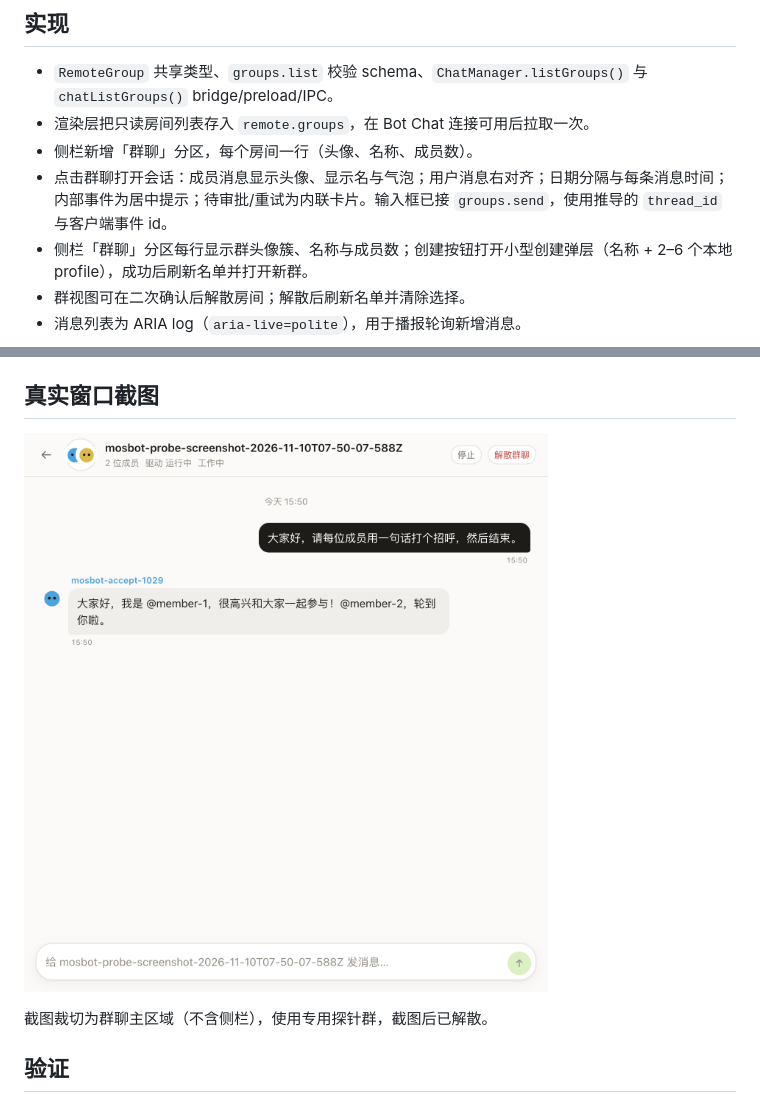
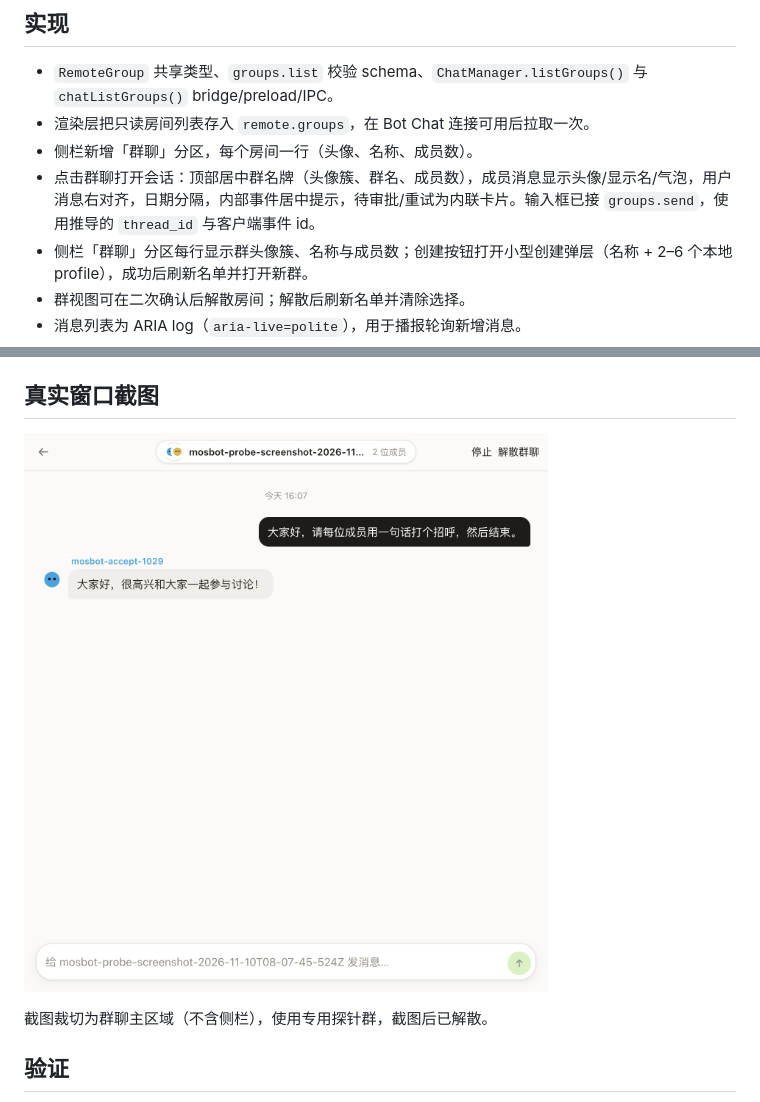
Before and after one commit to MosBot-AI/MosBot-Desktop, a Markdown page: docs/evidence/m6-group-roster-zh.md, 2 parts joined by grey strips. Drawn GitHub-style; pictures changed too: docs/evidence/assets/m6-group-view.png.

Commit message:
feat(groups): center the group nameplate and simplify the conversation

```diff
--- a/docs/evidence/m6-group-roster-zh.md
+++ b/docs/evidence/m6-group-roster-zh.md
@@ -13,7 +13,7 @@
   `chatListGroups()` bridge/preload/IPC。
 - 渲染层把只读房间列表存入 `remote.groups`，在 Bot Chat 连接可用后拉取一次。
 - 侧栏新增「群聊」分区，每个房间一行（头像、名称、成员数）。
-- 点击群聊打开会话：成员消息显示头像、显示名与气泡；用户消息右对齐；日期分隔与每条消息时间；内部事件为居中提示；待审批/重试为内联卡片。输入框已接 `groups.send`，使用推导的 `thread_id` 与客户端事件 id。
+- 点击群聊打开会话：顶部居中群名牌（头像簇、群名、成员数），成员消息显示头像/显示名/气泡，用户消息右对齐，日期分隔，内部事件居中提示，待审批/重试为内联卡片。输入框已接 `groups.send`，使用推导的 `thread_id` 与客户端事件 id。
 - 侧栏「群聊」分区每行显示群头像簇、名称与成员数；创建按钮打开小型创建弹层（名称 + 2–6 个本地 profile），成功后刷新名单并打开新群。
 - 群视图可在二次确认后解散房间；解散后刷新名单并清除选择。
 - 消息列表为 ARIA log（`aria-live=polite`），用于播报轮询新增消息。
```
Also changed, not shown: docs/evidence/m6-group-roster.md (+1 -1 lines), 3 other files.
